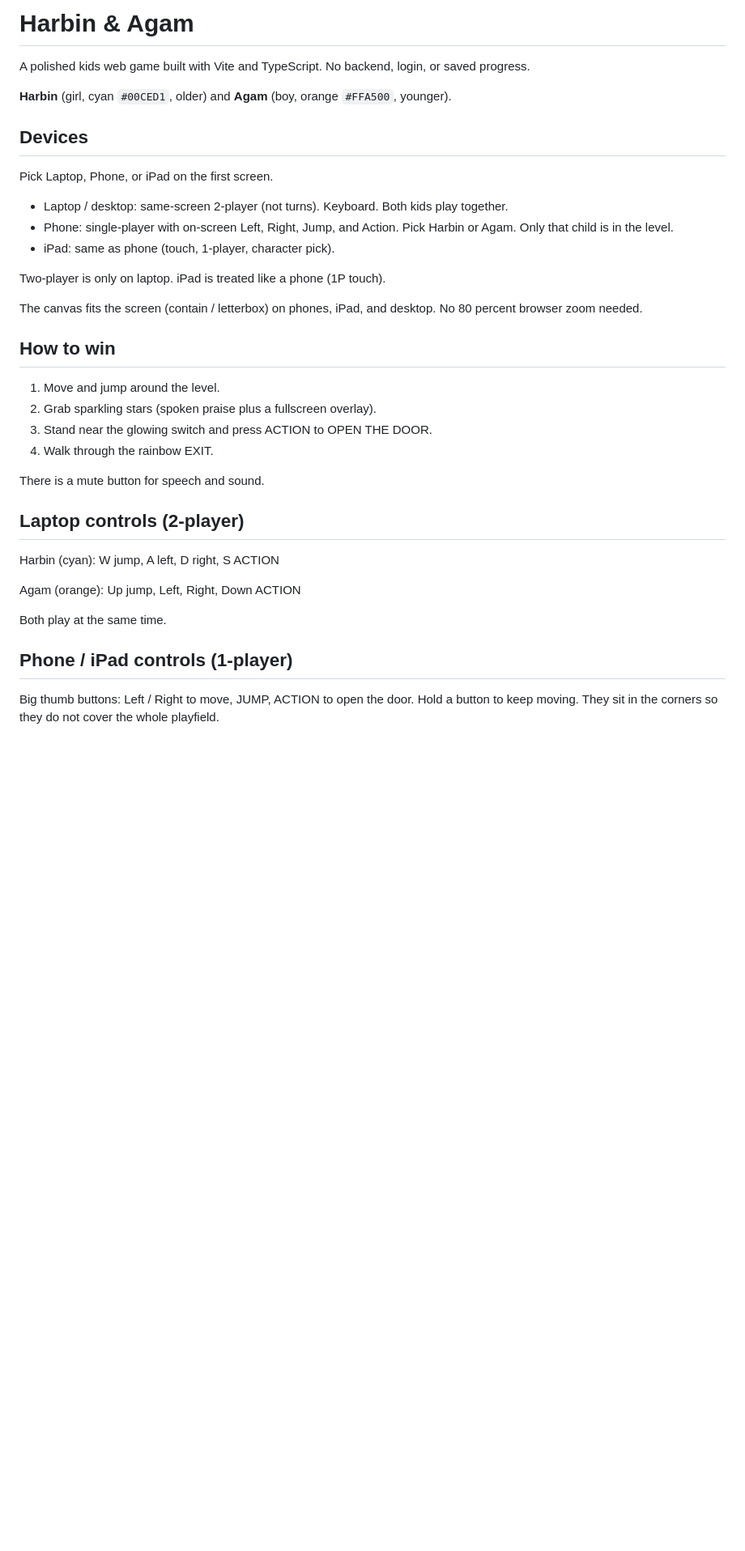
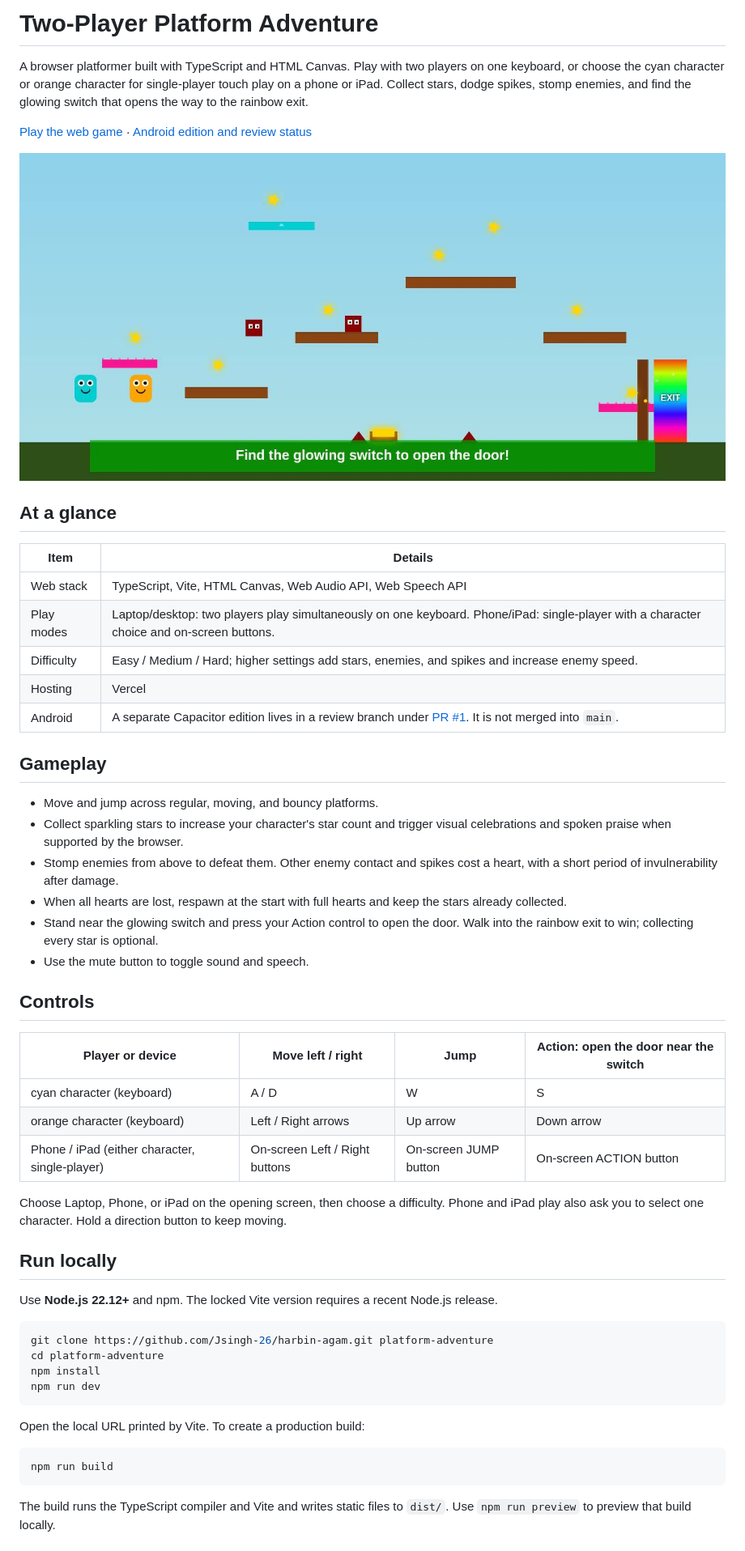
Before and after one commit to Jsingh-26/harbin-agam, a Markdown page: README.md, the part around one of its changes. Shown at 81% size. Rendered like a GitHub page; pictures changed too: docs/images/gameplay.png (added); blank space fills up the shorter version.

Commit message:
docs: document platform adventure and add gameplay screenshot

````diff
--- a/README.md
+++ b/README.md
@@ -1,40 +1,56 @@
-# Harbin & Agam
+# Two-Player Platform Adventure
 
-A polished kids web game built with Vite and TypeScript. No backend, login, or saved progress.
+A browser platformer built with TypeScript and HTML Canvas. Play with two players on one keyboard, or choose the cyan character or orange character for single-player touch play on a phone or iPad. Collect stars, dodge spikes, stomp enemies, and find the glowing switch that opens the way to the rainbow exit.
 
-**Harbin** (girl, cyan `#00CED1`, older) and **Agam** (boy, orange `#FFA500`, younger).
+[Play the web game](https://harbin-agam-game.vercel.app/) · [Android edition and review status](https://github.com/Jsingh-26/harbin-agam/pull/1)
 
-## Devices
+![The cyan character and orange character beside platforms, stars, enemies, spikes, a glowing switch, and the rainbow exit.](docs/images/gameplay.png)
 
-Pick Laptop, Phone, or iPad on the first screen.
+## At a glance
 
-- Laptop / desktop: same-screen 2-player (not turns). Keyboard. Both kids play together.
-- Phone: single-player with on-screen Left, Right, Jump, and Action. Pick Harbin or Agam. Only that child is in the level.
-- iPad: same as phone (touch, 1-player, character pick).
+| Item | Details |
+| --- | --- |
+| Web stack | TypeScript, Vite, HTML Canvas, Web Audio API, Web Speech API |
+| Play modes | Laptop/desktop: two players play simultaneously on one keyboard. Phone/iPad: single-player with a character choice and on-screen buttons. |
+| Difficulty | Easy / Medium / Hard; higher settings add stars, enemies, and spikes and increase enemy speed. |
+| Hosting | Vercel |
+| Android | A separate Capacitor edition lives in a review branch under [PR #1](https://github.com/Jsingh-26/harbin-agam/pull/1). It is not merged into `main`. |
 
-Two-player is only on laptop. iPad is treated like a phone (1P touch).
+## Gameplay
 
-The canvas fits the screen (contain / letterbox) on phones, iPad, and desktop. No 80 percent browser zoom needed.
+- Move and jump across regular, moving, and bouncy platforms.
+- Collect sparkling stars to increase your character's star count and trigger visual celebrations and spoken praise when supported by the browser.
+- Stomp enemies from above to defeat them. Other enemy contact and spikes cost a heart, with a short period of invulnerability after damage.
+- When all hearts are lost, respawn at the start with full hearts and keep the stars already collected.
+- Stand near the glowing switch and press your Action control to open the door. Walk into the rainbow exit to win; collecting every star is optional.
+- Use the mute button to toggle sound and speech.
 
-## How to win
+## Controls
 
-1. Move and jump around the level.
-2. Grab sparkling stars (spoken praise plus a fullscreen overlay).
-3. Stand near the glowing switch and press ACTION to OPEN THE DOOR.
-4. Walk through the rainbow EXIT.
+| Player or device | Move left / right | Jump | Action: open the door near the switch |
+| --- | --- | --- | --- |
+| cyan character (keyboard) | A / D | W | S |
+| orange character (keyboard) | Left / Right arrows | Up arrow | Down arrow |
+| Phone / iPad (either character, single-player) | On-screen Left / Right buttons | On-screen JUMP button | On-screen ACTION button |
 
-There is a mute button for speech and sound.
+Choose Laptop, Phone, or iPad on the opening screen, then choose a difficulty. Phone and iPad play also ask you to select one character. Hold a direction button to keep moving.
 
-## Laptop controls (2-player)
+## Run locally
 
-Harbin (cyan): W jump, A left, D right, S ACTION
+Use **Node.js 22.12+** and npm. The locked Vite version requires a recent Node.js release.
 
-Agam (orange): Up jump, Left, Right, Down ACTION
+```bash
+git clone https://github.com/Jsingh-26/harbin-agam.git platform-adventure
+cd platform-adventure
+npm install
+npm run dev
+```
 
-Both play at the same time.
+Open the local URL printed by Vite. To create a production build:
 
-## Phone / iPad controls (1-player)
+```bash
+npm run build
+```
 
-Big thumb buttons: Left / Right to move, JUMP, ACTION to open the door.
-Hold a button to keep moving. They sit in the corners so they do not cover the whole playfield.
+The build runs the TypeScript compiler and Vite and writes static files to `dist/`. Use `npm run preview` to preview that build locally.
 
````
Also changed, not shown: other parts of README.md (+13 -25 lines).
